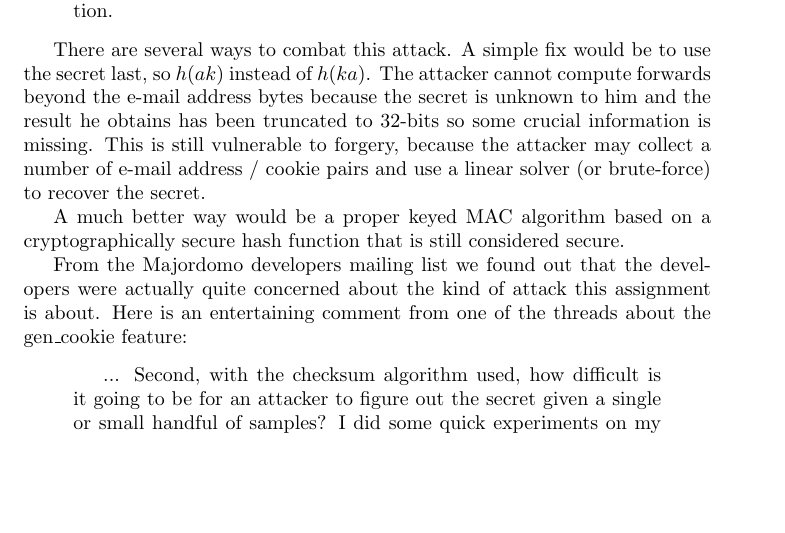
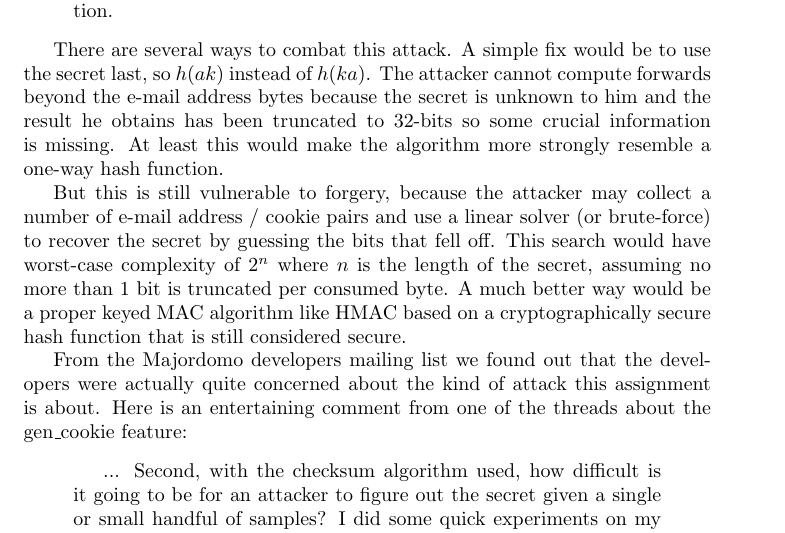
Before and after one commit to ToasterNL/Crypto_Homework, a LaTeX problem sheet (week2/homework_2.tex): part of page 2 of 3, cut so that both start at the same text, the shorter picture padded with empty space. Compiled offline with pdfLaTeX.

Commit message:
Something about one-way / HMAC/ complexity

```diff
--- a/week2/homework_2.tex
+++ b/week2/homework_2.tex
@@ -49,9 +49,11 @@ To subscribe God@heaven.af.mil to the mailing list the following steps need to b
 There are several ways to combat this attack.
 A simple fix would be to use the secret last, so $h(ak)$ instead of $h(ka)$.
 The attacker cannot compute forwards beyond the e-mail address bytes because the secret is unknown to him and the result he obtains has been truncated to 32-bits so some crucial information is missing.
-This is still vulnerable to forgery, because the attacker may collect a number of e-mail address / cookie pairs and use a linear solver (or brute-force) to recover the secret.
+At least this would make the algorithm more strongly resemble a one-way hash function.
 
-A much better way would be a proper keyed MAC algorithm based on a cryptographically secure hash function that is still considered secure.
+But this is still vulnerable to forgery, because the attacker may collect a number of e-mail address / cookie pairs and use a linear solver (or brute-force) to recover the secret by guessing the bits that fell off.
+This search would have worst-case complexity of $2^n$ where $n$ is the length of the secret, assuming no more than 1 bit is truncated per consumed byte.
+A much better way would be a proper keyed MAC algorithm like HMAC based on a cryptographically secure hash function that is still considered secure.
 
 From the Majordomo developers mailing list we found out that the developers were actually quite concerned about the kind of attack this assignment is about.
 Here is an entertaining comment from one of the threads about the gen\_cookie feature:
```
